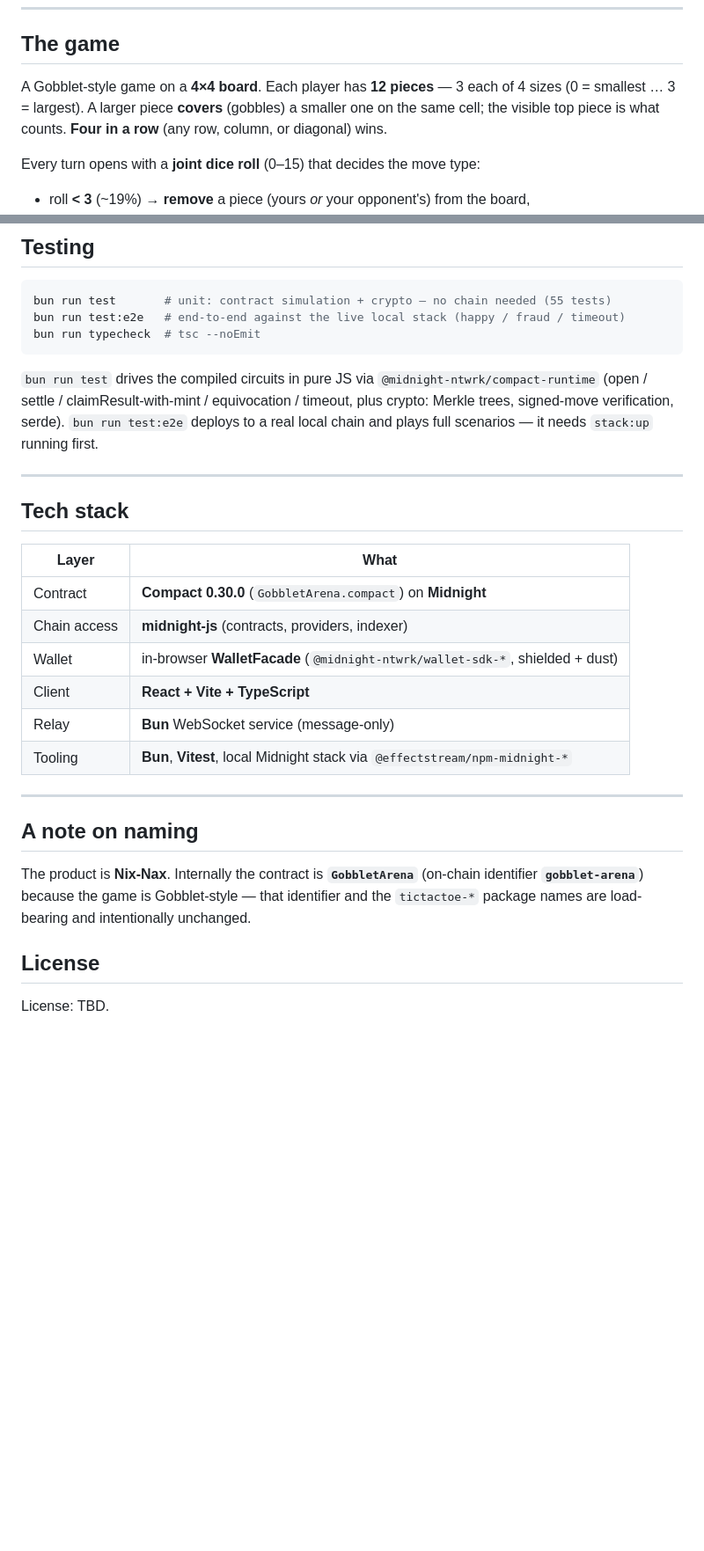
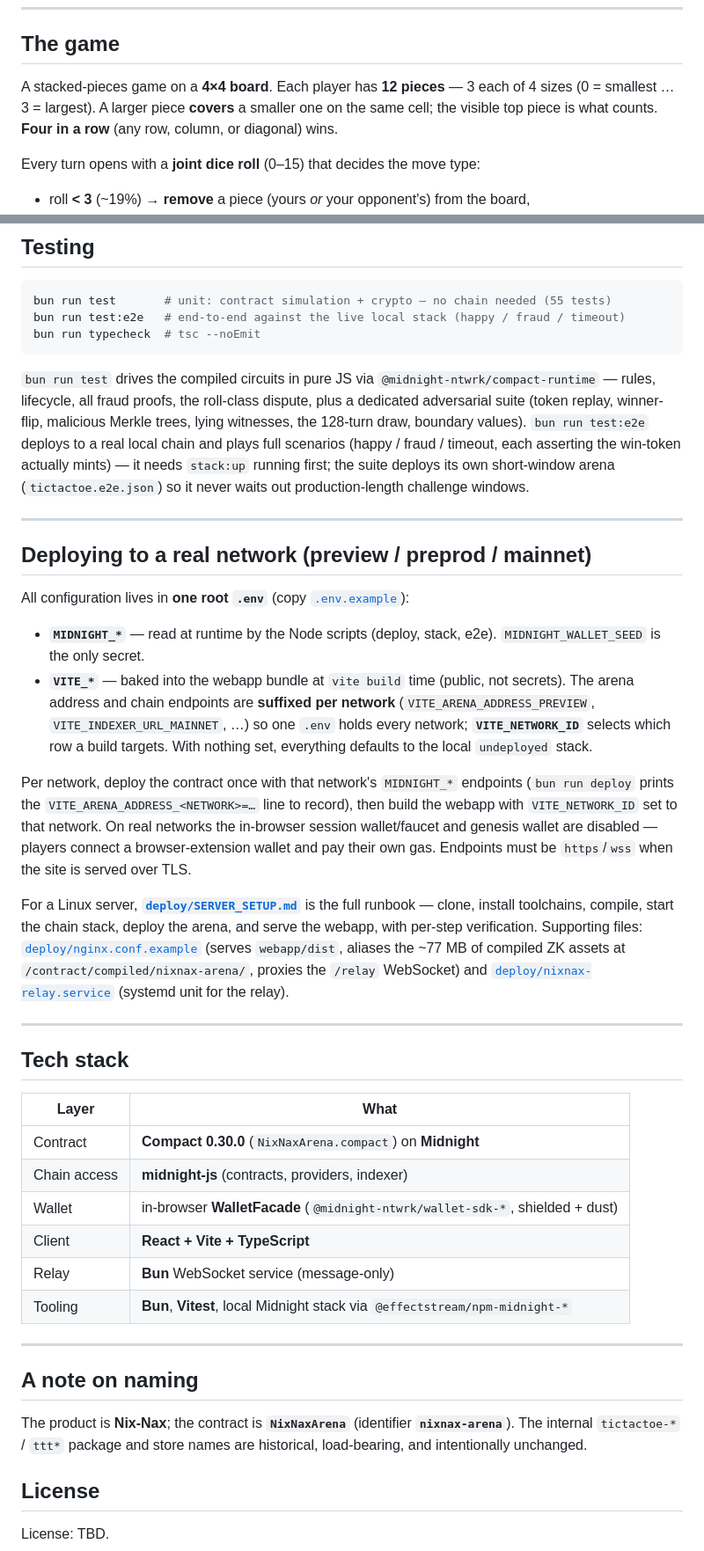
Before and after one commit to effectstream/nix-nax, a Markdown page: README.md, 2 parts joined by grey strips. Shown at 88% size. Drawn GitHub-style; blank space fills up the shorter version.

Commit message:
README: NixNax rename, deployment + trust-model updates
- Rename references; document the roll-class dispute and the every-win-path
  mint behaviour
- Per-network deployment section + link to deploy/SERVER_SETUP.md
- Testing section reflects the adversarial + e2e suites

````diff
--- a/README.md
+++ b/README.md
@@ -10,7 +10,7 @@ It's a state channel: two players run the whole game peer-to-peer, then post a s
 
 ## The game
 
-A Gobblet-style game on a **4×4 board**. Each player has **12 pieces** — 3 each of 4 sizes (0 = smallest … 3 = largest). A larger piece **covers** (gobbles) a smaller one on the same cell; the visible top piece is what counts. **Four in a row** (any row, column, or diagonal) wins.
+A stacked-pieces game on a **4×4 board**. Each player has **12 pieces** — 3 each of 4 sizes (0 = smallest … 3 = largest). A larger piece **covers** a smaller one on the same cell; the visible top piece is what counts. **Four in a row** (any row, column, or diagonal) wins.
 
 Every turn opens with a **joint dice roll** (0–15) that decides the move type:
 
@@ -172,7 +174,20 @@ bun run test:e2e   # end-to-end against the live local stack (happy / fraud / ti
 bun run typecheck  # tsc --noEmit
 ```
 
-`bun run test` drives the compiled circuits in pure JS via `@midnight-ntwrk/compact-runtime` (open / settle / claimResult-with-mint / equivocation / timeout, plus crypto: Merkle trees, signed-move verification, serde). `bun run test:e2e` deploys to a real local chain and plays full scenarios — it needs `stack:up` running first.
+`bun run test` drives the compiled circuits in pure JS via `@midnight-ntwrk/compact-runtime` — rules, lifecycle, all fraud proofs, the roll-class dispute, plus a dedicated adversarial suite (token replay, winner-flip, malicious Merkle trees, lying witnesses, the 128-turn draw, boundary values). `bun run test:e2e` deploys to a real local chain and plays full scenarios (happy / fraud / timeout, each asserting the win-token actually mints) — it needs `stack:up` running first; the suite deploys its own short-window arena (`tictactoe.e2e.json`) so it never waits out production-length challenge windows.
+
+---
+
+## Deploying to a real network (preview / preprod / mainnet)
+
+All configuration lives in **one root `.env`** (copy [`.env.example`](.env.example)):
+
+- **`MIDNIGHT_*`** — read at runtime by the Node scripts (deploy, stack, e2e). `MIDNIGHT_WALLET_SEED` is the only secret.
+- **`VITE_*`** — baked into the webapp bundle at `vite build` time (public, not secrets). The arena address and chain endpoints are **suffixed per network** (`VITE_ARENA_ADDRESS_PREVIEW`, `VITE_INDEXER_URL_MAINNET`, …) so one `.env` holds every network; **`VITE_NETWORK_ID`** selects which row a build targets. With nothing set, everything defaults to the local `undeployed` stack.
+
+Per network, deploy the contract once with that network's `MIDNIGHT_*` endpoints (`bun run deploy` prints the `VITE_ARENA_ADDRESS_<NETWORK>=…` line to record), then build the webapp with `VITE_NETWORK_ID` set to that network. On real networks the in-browser session wallet/faucet and genesis wallet are disabled — players connect a browser-extension wallet and pay their own gas. Endpoints must be `https`/`wss` when the site is served over TLS.
+
+For a Linux server, **[`deploy/SERVER_SETUP.md`](deploy/SERVER_SETUP.md)** is the full runbook — clone, install toolchains, compile, start the chain stack, deploy the arena, and serve the webapp, with per-step verification. Supporting files: [`deploy/nginx.conf.example`](deploy/nginx.conf.example) (serves `webapp/dist`, aliases the ~77 MB of compiled ZK assets at `/contract/compiled/nixnax-arena/`, proxies the `/relay` WebSocket) and [`deploy/nixnax-relay.service`](deploy/nixnax-relay.service) (systemd unit for the relay).
 
 ---
 
@@ -180,7 +195,7 @@ bun run typecheck  # tsc --noEmit
 
 | Layer | What |
 |-------|------|
-| Contract | **Compact 0.30.0** (`GobbletArena.compact`) on **Midnight** |
+| Contract | **Compact 0.30.0** (`NixNaxArena.compact`) on **Midnight** |
 | Chain access | **midnight-js** (contracts, providers, indexer) |
 | Wallet | in-browser **WalletFacade** (`@midnight-ntwrk/wallet-sdk-*`, shielded + dust) |
 | Client | **React + Vite + TypeScript** |
@@ -191,7 +206,7 @@ bun run typecheck  # tsc --noEmit
 
 ## A note on naming
 
-The product is **Nix-Nax**. Internally the contract is **`GobbletArena`** (on-chain identifier **`gobblet-arena`**) because the game is Gobblet-style — that identifier and the `tictactoe-*` package names are load-bearing and intentionally unchanged.
+The product is **Nix-Nax**; the contract is **`NixNaxArena`** (identifier **`nixnax-arena`**). The internal `tictactoe-*` / `ttt*` package and store names are historical, load-bearing, and intentionally unchanged.
 
 ## License
 
````
Also changed, not shown: other parts of README.md (+5 -3 lines).
